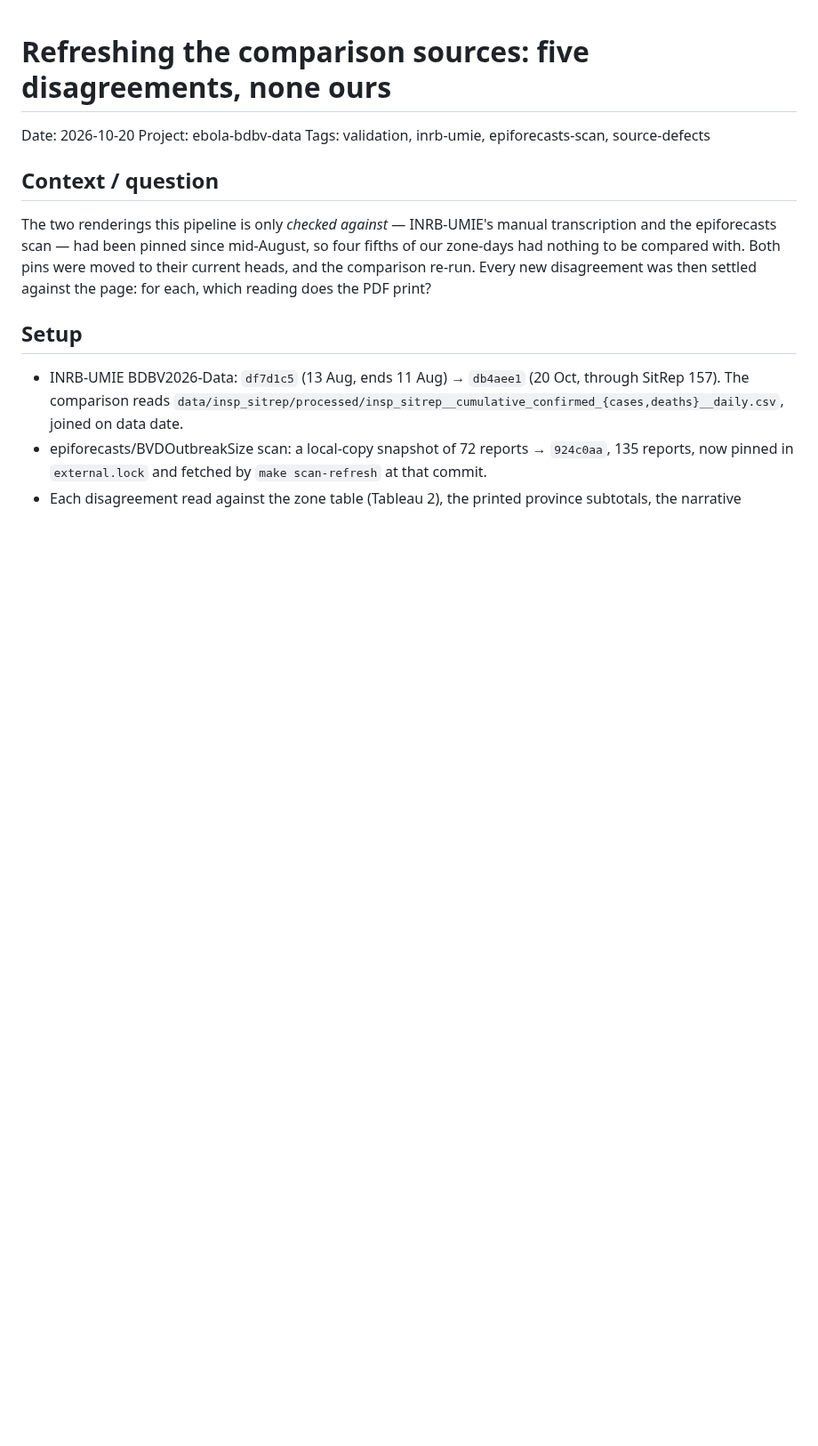
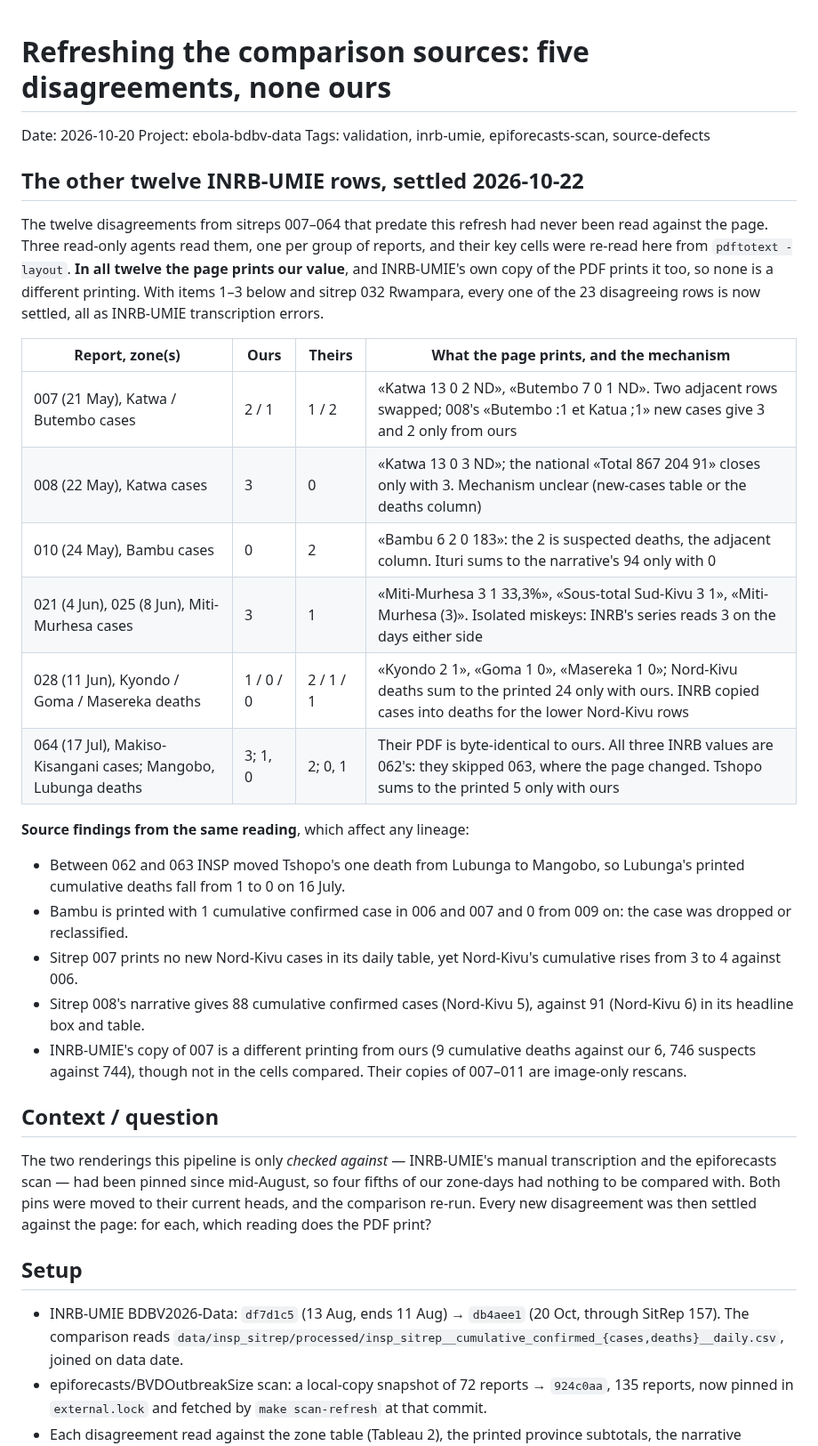
Before and after one commit to vsbuffalo/ebola-bdbv-data, a Markdown page: notes/2026-10-20-comparison-refresh-disagreements.md, the part around the change. Shown at 89% size. Rendered like a GitHub page; blank space fills up the shorter version.

Commit message:
comparison: the remaining twelve INRB-UMIE disagreements read against the page; all 23 print our value

```diff
--- a/notes/2026-10-20-comparison-refresh-disagreements.md
+++ b/notes/2026-10-20-comparison-refresh-disagreements.md
@@ -2,6 +2,39 @@
 
 Date: 2026-10-20 Project: ebola-bdbv-data Tags: validation, inrb-umie,
 epiforecasts-scan, source-defects
+
+## The other twelve INRB-UMIE rows, settled 2026-10-22
+
+The twelve disagreements from sitreps 007–064 that predate this refresh had
+never been read against the page. Three read-only agents read them, one per
+group of reports, and their key cells were re-read here from `pdftotext
+-layout`. **In all twelve the page prints our value**, and INRB-UMIE's own copy
+of the PDF prints it too, so none is a different printing. With items 1–3
+below and sitrep 032 Rwampara, every one of the 23 disagreeing rows is now
+settled, all as INRB-UMIE transcription errors.
+
+| Report, zone(s)                      | Ours        | Theirs      | What the page prints, and the mechanism                                                                                                                                        |
+| ------------------------------------ | ----------- | ----------- | ------------------------------------------------------------------------------------------------------------------------------------------------------------------------------ |
+| 007 (21 May), Katwa / Butembo cases  | 2 / 1       | 1 / 2       | «Katwa 13 0 2 ND», «Butembo 7 0 1 ND». Two adjacent rows swapped; 008's «Butembo :1 et Katua ;1» new cases give 3 and 2 only from ours                                          |
+| 008 (22 May), Katwa cases            | 3           | 0           | «Katwa 13 0 3 ND»; the national «Total 867 204 91» closes only with 3. Mechanism unclear (new-cases table or the deaths column)                                                |
+| 010 (24 May), Bambu cases            | 0           | 2           | «Bambu 6 2 0 183»: the 2 is suspected deaths, the adjacent column. Ituri sums to the narrative's 94 only with 0                                                                |
+| 021 (4 Jun), 025 (8 Jun), Miti-Murhesa cases | 3     | 1           | «Miti-Murhesa 3 1 33,3%», «Sous-total Sud-Kivu 3 1», «Miti-Murhesa (3)». Isolated miskeys: INRB's series reads 3 on the days either side                                        |
+| 028 (11 Jun), Kyondo / Goma / Masereka deaths | 1 / 0 / 0 | 2 / 1 / 1 | «Kyondo 2 1», «Goma 1 0», «Masereka 1 0»; Nord-Kivu deaths sum to the printed 24 only with ours. INRB copied cases into deaths for the lower Nord-Kivu rows            |
+| 064 (17 Jul), Makiso-Kisangani cases; Mangobo, Lubunga deaths | 3; 1, 0 | 2; 0, 1 | Their PDF is byte-identical to ours. All three INRB values are 062's: they skipped 063, where the page changed. Tshopo sums to the printed 5 only with ours |
+
+**Source findings from the same reading**, which affect any lineage:
+
+- Between 062 and 063 INSP moved Tshopo's one death from Lubunga to Mangobo, so
+  Lubunga's printed cumulative deaths fall from 1 to 0 on 16 July.
+- Bambu is printed with 1 cumulative confirmed case in 006 and 007 and 0 from
+  009 on: the case was dropped or reclassified.
+- Sitrep 007 prints no new Nord-Kivu cases in its daily table, yet Nord-Kivu's
+  cumulative rises from 3 to 4 against 006.
+- Sitrep 008's narrative gives 88 cumulative confirmed cases (Nord-Kivu 5),
+  against 91 (Nord-Kivu 6) in its headline box and table.
+- INRB-UMIE's copy of 007 is a different printing from ours (9 cumulative
+  deaths against our 6, 746 suspects against 744), though not in the cells
+  compared. Their copies of 007–011 are image-only rescans.
 
 ## Context / question
 
```
Also changed, not shown: docs/engineering.md (+2 -1 lines).
